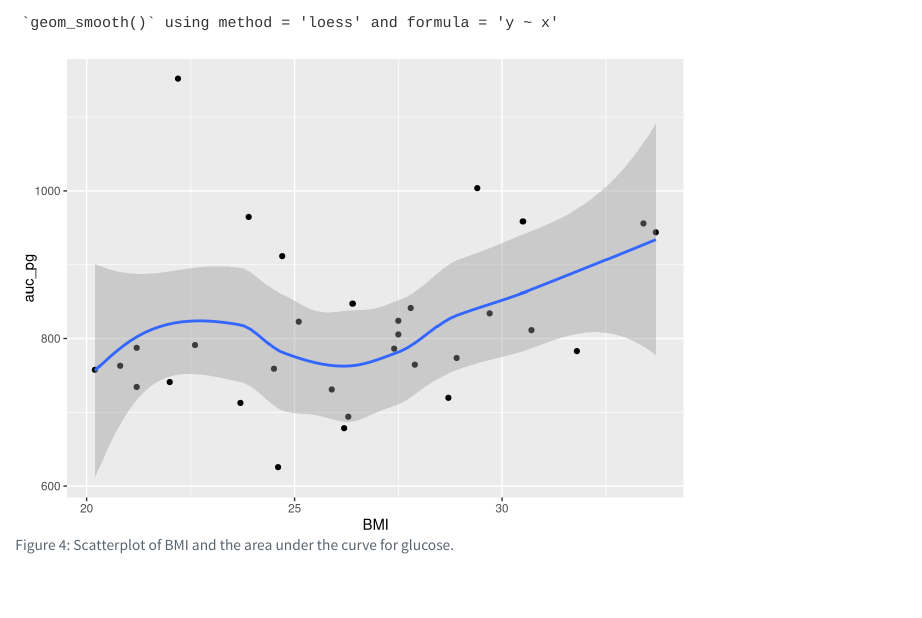
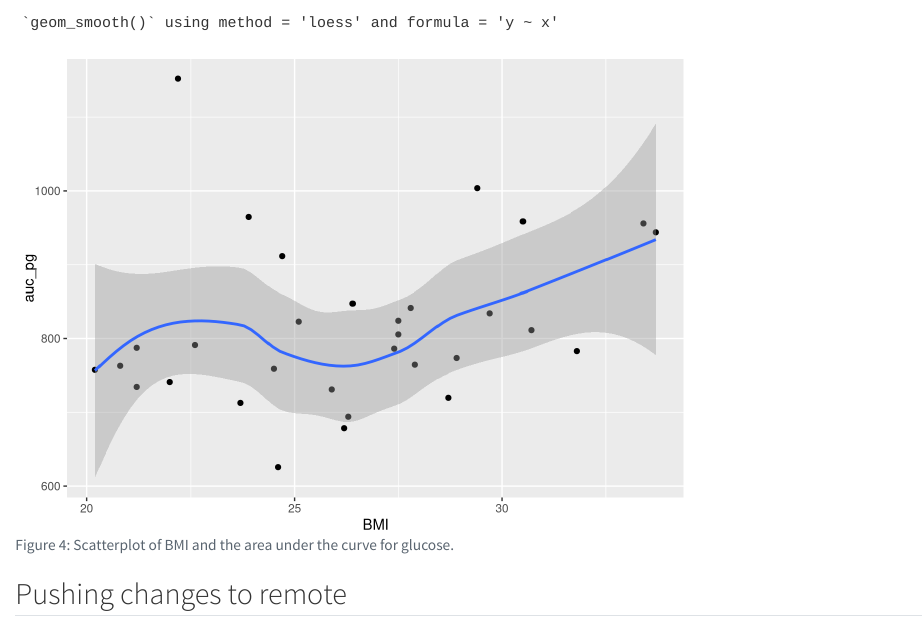
Before and after one commit to AndersAskeland/intro_during_course, a Quarto document (docs/learning.qmd): the page in a window 1100 px wide, from 5060 px down. Rendered offline with R 4.5, knitr and Pandoc in place of Quarto, with nearby package versions.

Commit message:
Testing the push feature

````diff
--- a/docs/learning.qmd
+++ b/docs/learning.qmd
@@ -74,4 +74,4 @@ ggplot(post_meal_data, aes(x = BMI, y = auc_pg)) +
   geom_smooth()
 ```
 
-##
+## Pushing changes to remote
````
